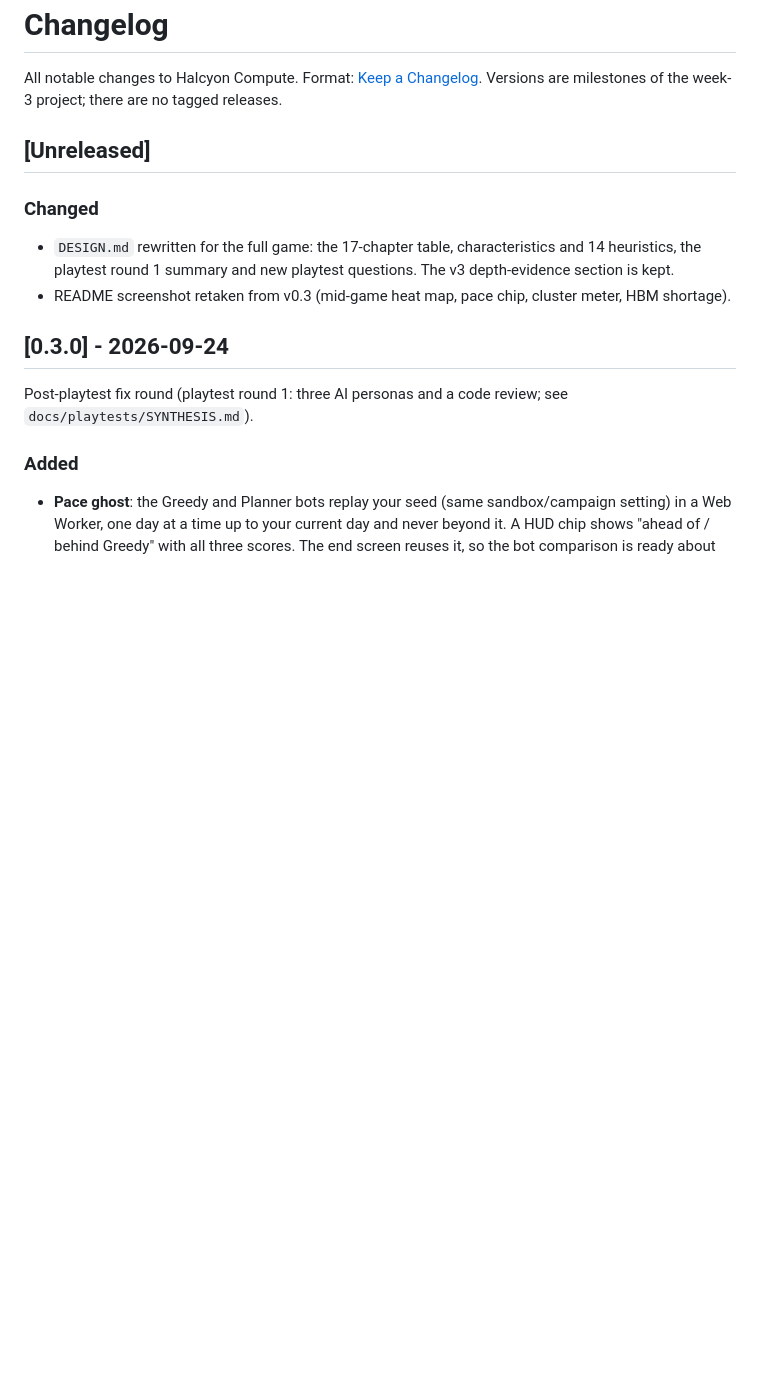
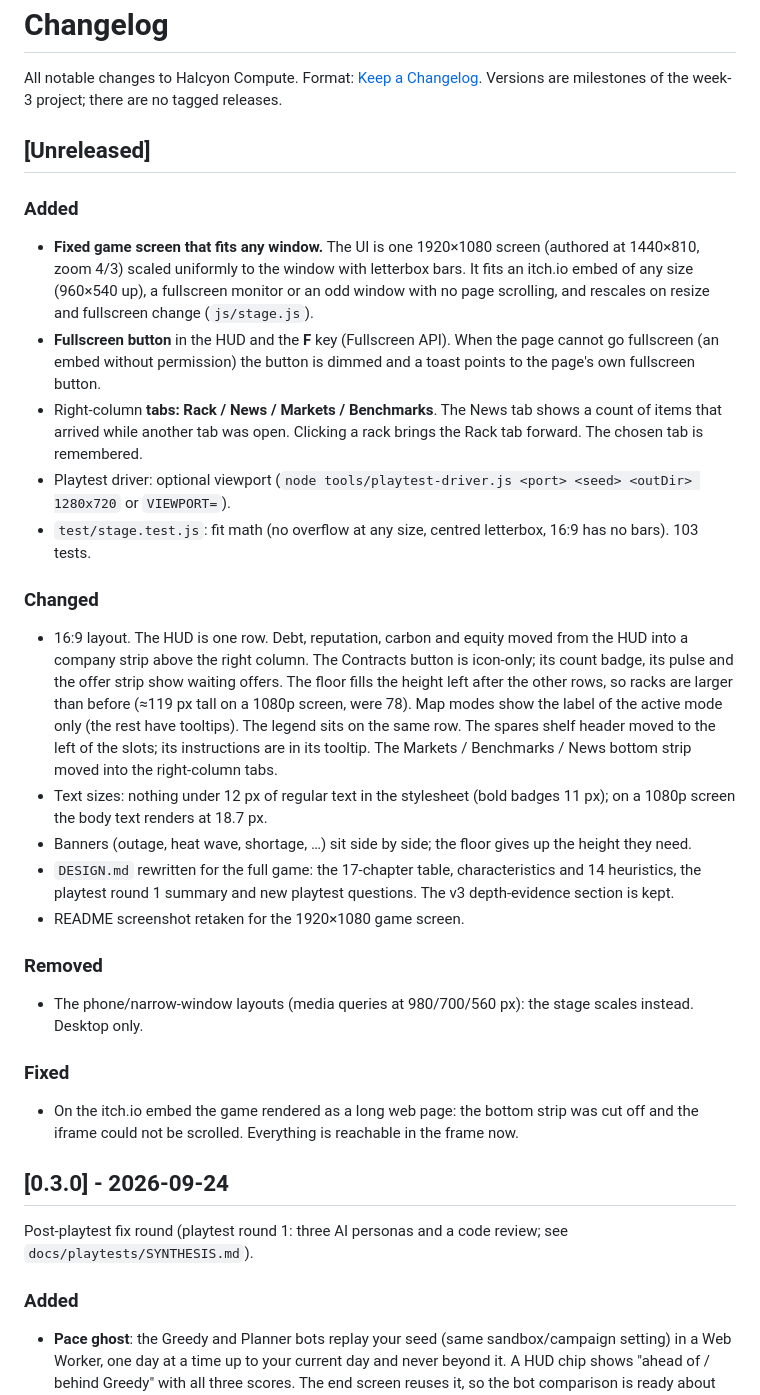
Before and after one commit to game-design-projects/halcyon-compute, a Markdown page: CHANGELOG.md, the part around the change. GitHub-like rendering; blank space fills up the shorter version.

```diff
--- a/CHANGELOG.md
+++ b/CHANGELOG.md
@@ -5,10 +5,37 @@ Versions are milestones of the week-3 project; there are no tagged releases.
 
 ## [Unreleased]
 
+### Added
+- **Fixed game screen that fits any window.** The UI is one 1920×1080 screen (authored at 1440×810, zoom 4/3) scaled
+  uniformly to the window with letterbox bars. It fits an itch.io embed of any size (960×540 up), a fullscreen monitor
+  or an odd window with no page scrolling, and rescales on resize and fullscreen change (`js/stage.js`).
+- **Fullscreen button** in the HUD and the **F** key (Fullscreen API). When the page cannot go fullscreen (an embed
+  without permission) the button is dimmed and a toast points to the page's own fullscreen button.
+- Right-column **tabs: Rack / News / Markets / Benchmarks**. The News tab shows a count of items that arrived while
+  another tab was open. Clicking a rack brings the Rack tab forward. The chosen tab is remembered.
+- Playtest driver: optional viewport (`node tools/playtest-driver.js <port> <seed> <outDir> 1280x720` or `VIEWPORT=`).
+- `test/stage.test.js`: fit math (no overflow at any size, centred letterbox, 16:9 has no bars). 103 tests.
+
 ### Changed
+- 16:9 layout. The HUD is one row. Debt, reputation, carbon and equity moved from the HUD into a company strip above
+  the right column. The Contracts button is icon-only; its count badge, its pulse and the offer strip show waiting
+  offers. The floor fills the height left after the other rows, so racks are larger than before
+  (≈119 px tall on a 1080p screen, were 78). Map modes show the label of the active mode only (the rest have
+  tooltips). The legend sits on the same row. The spares shelf header moved to the left of the slots; its
+  instructions are in its tooltip. The Markets / Benchmarks / News bottom strip moved into the right-column tabs.
+- Text sizes: nothing under 12 px of regular text in the stylesheet (bold badges 11 px); on a 1080p screen the body
+  text renders at 18.7 px.
+- Banners (outage, heat wave, shortage, …) sit side by side; the floor gives up the height they need.
 - `DESIGN.md` rewritten for the full game: the 17-chapter table, characteristics and 14 heuristics, the playtest
   round 1 summary and new playtest questions. The v3 depth-evidence section is kept.
-- README screenshot retaken from v0.3 (mid-game heat map, pace chip, cluster meter, HBM shortage).
+- README screenshot retaken for the 1920×1080 game screen.
+
+### Removed
+- The phone/narrow-window layouts (media queries at 980/700/560 px): the stage scales instead. Desktop only.
+
+### Fixed
+- On the itch.io embed the game rendered as a long web page: the bottom strip was cut off and the iframe could not be
+  scrolled. Everything is reachable in the frame now.
 
 ## [0.3.0] - 2026-09-24
 Post-playtest fix round (playtest round 1: three AI personas and a code review; see `docs/playtests/SYNTHESIS.md`).
```
Also changed, not shown: README.md (+8 -3 lines), docs/GAME_FEEL.md (+17 -0 lines), screenshot.png, 7 other files.
